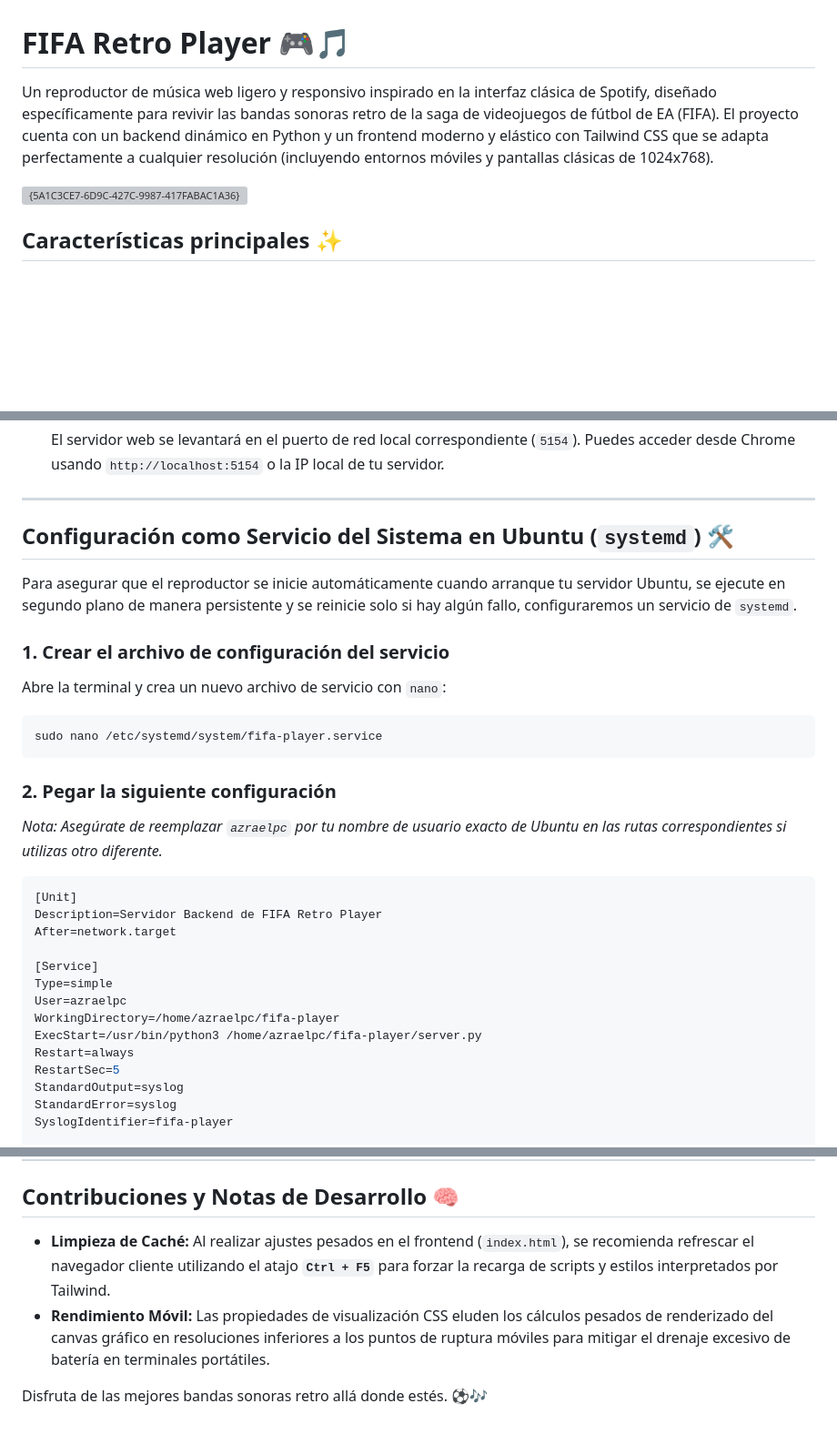
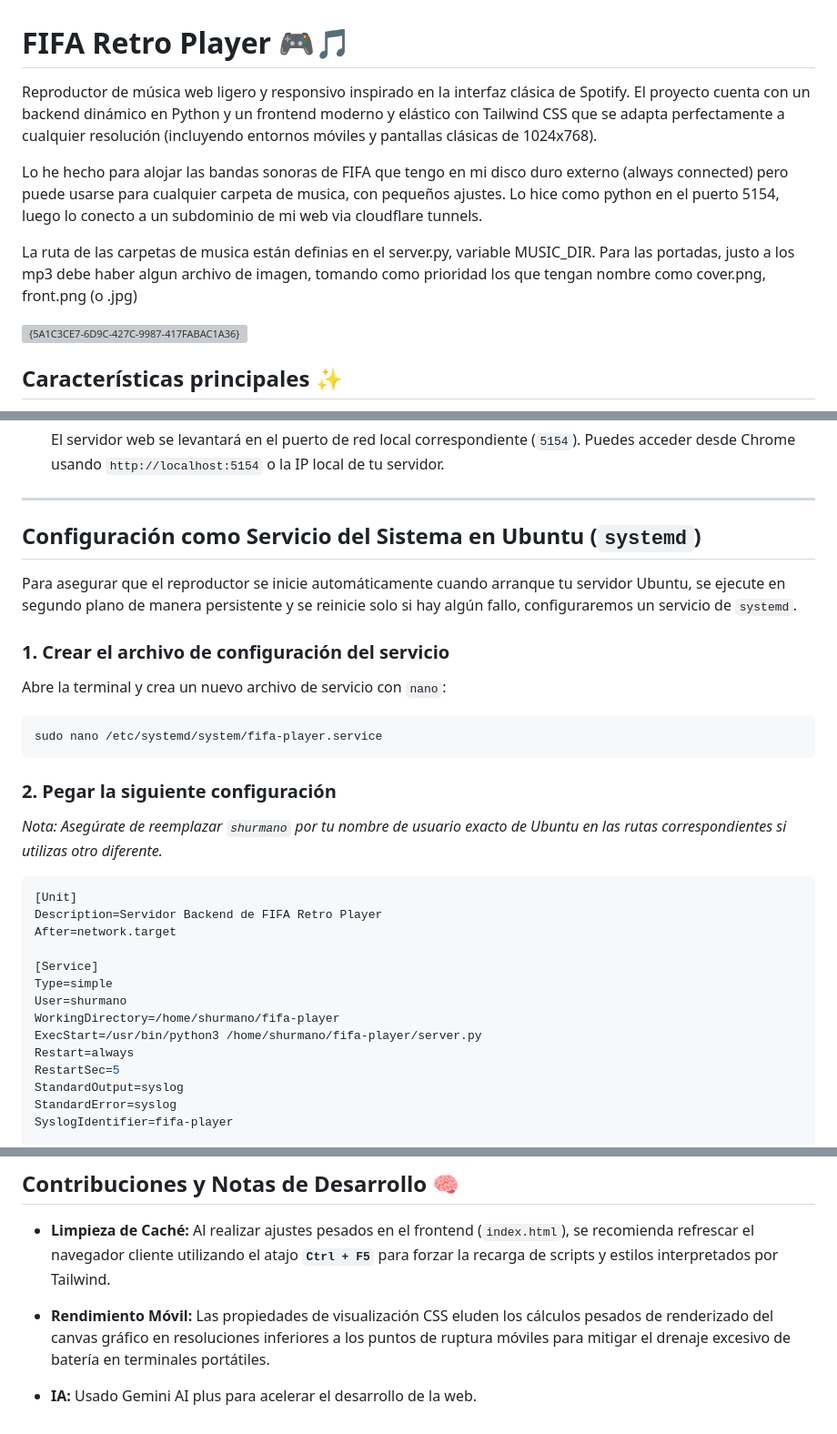
Before and after one commit to azraelpc/fifa-player, a Markdown page: README.md, 3 parts joined by grey strips. Shown at 91% size. Rendered like a GitHub page; blank space fills up the shorter version; grey boxes are pictures that could not be loaded.

Commit message:
Revise README for clarity and user instructions
Updated README.md to improve clarity and accuracy of project details, including user directory references and additional features.

````diff
--- a/README.md
+++ b/README.md
@@ -1,9 +1,12 @@
 # FIFA Retro Player 🎮🎵
 
-Un reproductor de música web ligero y responsivo inspirado en la interfaz clásica de Spotify, diseñado específicamente para revivir las bandas sonoras retro de la saga de videojuegos de fútbol de EA (FIFA). El proyecto cuenta con un backend dinámico en Python y un frontend moderno y elástico con Tailwind CSS que se adapta perfectamente a cualquier resolución (incluyendo entornos móviles y pantallas clásicas de 1024x768).
+Reproductor de música web ligero y responsivo inspirado en la interfaz clásica de Spotify. El proyecto cuenta con un backend dinámico en Python y un frontend moderno y elástico con Tailwind CSS que se adapta perfectamente a cualquier resolución (incluyendo entornos móviles y pantallas clásicas de 1024x768).
+
+Lo he hecho para alojar las bandas sonoras de FIFA que tengo en mi disco duro externo (always connected) pero puede usarse para cualquier carpeta de musica, con pequeños ajustes. Lo hice como python en el puerto 5154, luego lo conecto a un subdominio de mi web via cloudflare tunnels.
+
+La ruta de las carpetas de musica están definias en el server.py, variable MUSIC_DIR. Para las portadas, justo a los mp3 debe haber algun archivo de imagen, tomando como prioridad los que tengan nombre como cover.png, front.png (o .jpg)
 
 <img width="712" alt="{5A1C3CE7-6D9C-427C-9987-417FABAC1A36}" src="https://github.com/user-attachments/assets/94103597-2cd1-4c76-b438-d16feff78a80" />
-
 
 ## Características principales ✨
 
@@ -62,7 +65,7 @@ sudo apt install python3 python3-pip -y
 
 ---
 
-## Configuración como Servicio del Sistema en Ubuntu (`systemd`) 🛠️
+## Configuración como Servicio del Sistema en Ubuntu (`systemd`)
 
 Para asegurar que el reproductor se inicie automáticamente cuando arranque tu servidor Ubuntu, se ejecute en segundo plano de manera persistente y se reinicie solo si hay algún fallo, configuraremos un servicio de `systemd`.
 
@@ -74,7 +77,7 @@ sudo nano /etc/systemd/system/fifa-player.service
 ```
 
 ### 2. Pegar la siguiente configuración
-*Nota: Asegúrate de reemplazar `azraelpc` por tu nombre de usuario exacto de Ubuntu en las rutas correspondientes si utilizas otro diferente.*
+*Nota: Asegúrate de reemplazar `shurmano` por tu nombre de usuario exacto de Ubuntu en las rutas correspondientes si utilizas otro diferente.*
 
 ```ini
 [Unit]
@@ -83,9 +86,9 @@ After=network.target
 
 [Service]
 Type=simple
-User=azraelpc
-WorkingDirectory=/home/azraelpc/fifa-player
-ExecStart=/usr/bin/python3 /home/azraelpc/fifa-player/server.py
+User=shurmano
+WorkingDirectory=/home/shurmano/fifa-player
+ExecStart=/usr/bin/python3 /home/shurmano/fifa-player/server.py
 Restart=always
 RestartSec=5
 StandardOutput=syslog
@@ -146,4 +149,4 @@ Si realizas modificaciones en el código de tu `server.py` o quieres controlar e
 - **Limpieza de Caché:** Al realizar ajustes pesados en el frontend (`index.html`), se recomienda refrescar el navegador cliente utilizando el atajo **`Ctrl + F5`** para forzar la recarga de scripts y estilos interpretados por Tailwind.
 - **Rendimiento Móvil:** Las propiedades de visualización CSS eluden los cálculos pesados de renderizado del canvas gráfico en resoluciones inferiores a los puntos de ruptura móviles para mitigar el drenaje excesivo de batería en terminales portátiles.
 
-Disfruta de las mejores bandas sonoras retro allá donde estés. ⚽🎶
+- **IA:** Usado Gemini AI plus para acelerar el desarrollo de la web.
````
Also changed, not shown: other parts of README.md (+3 -3 lines).
